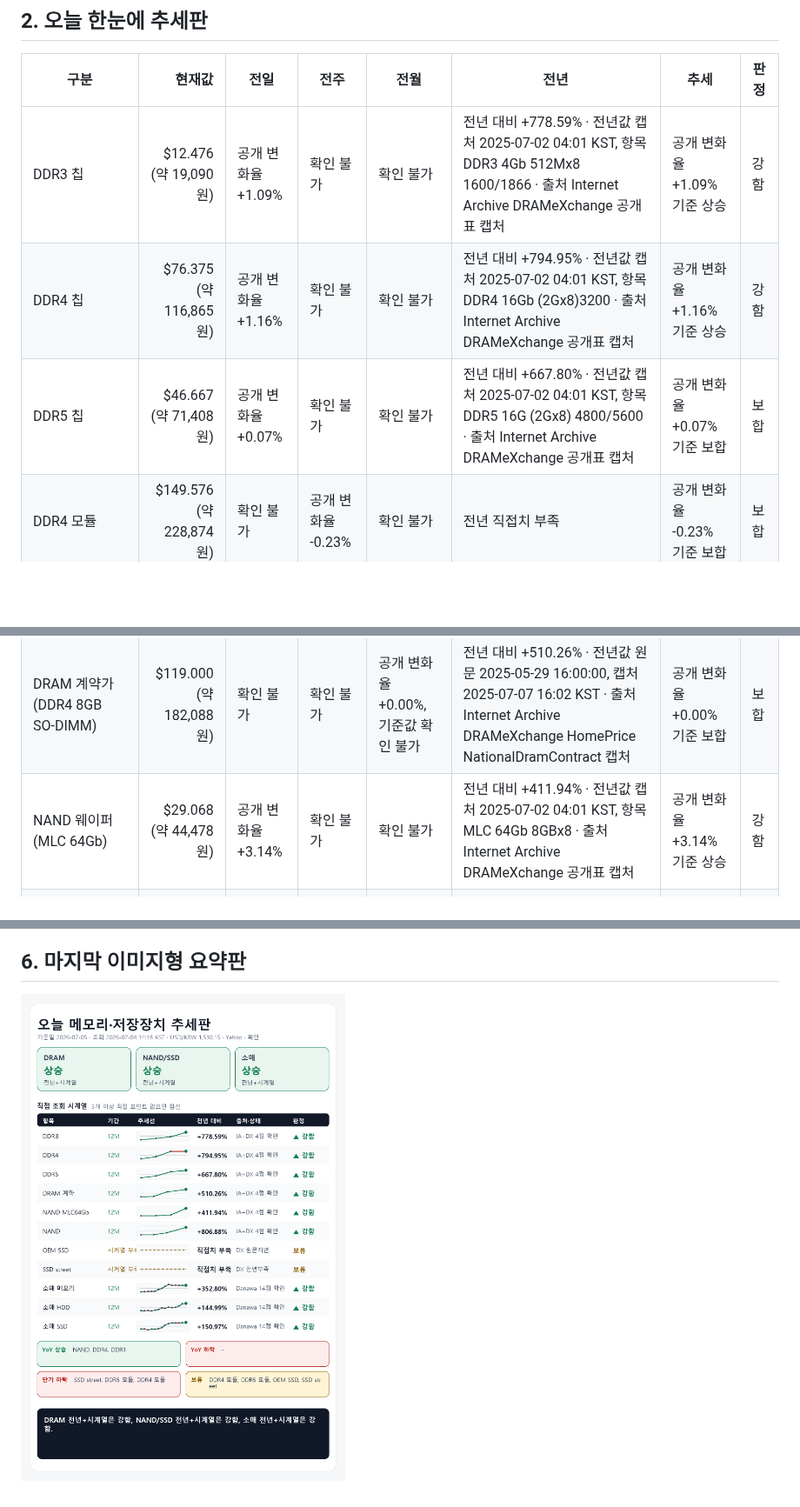
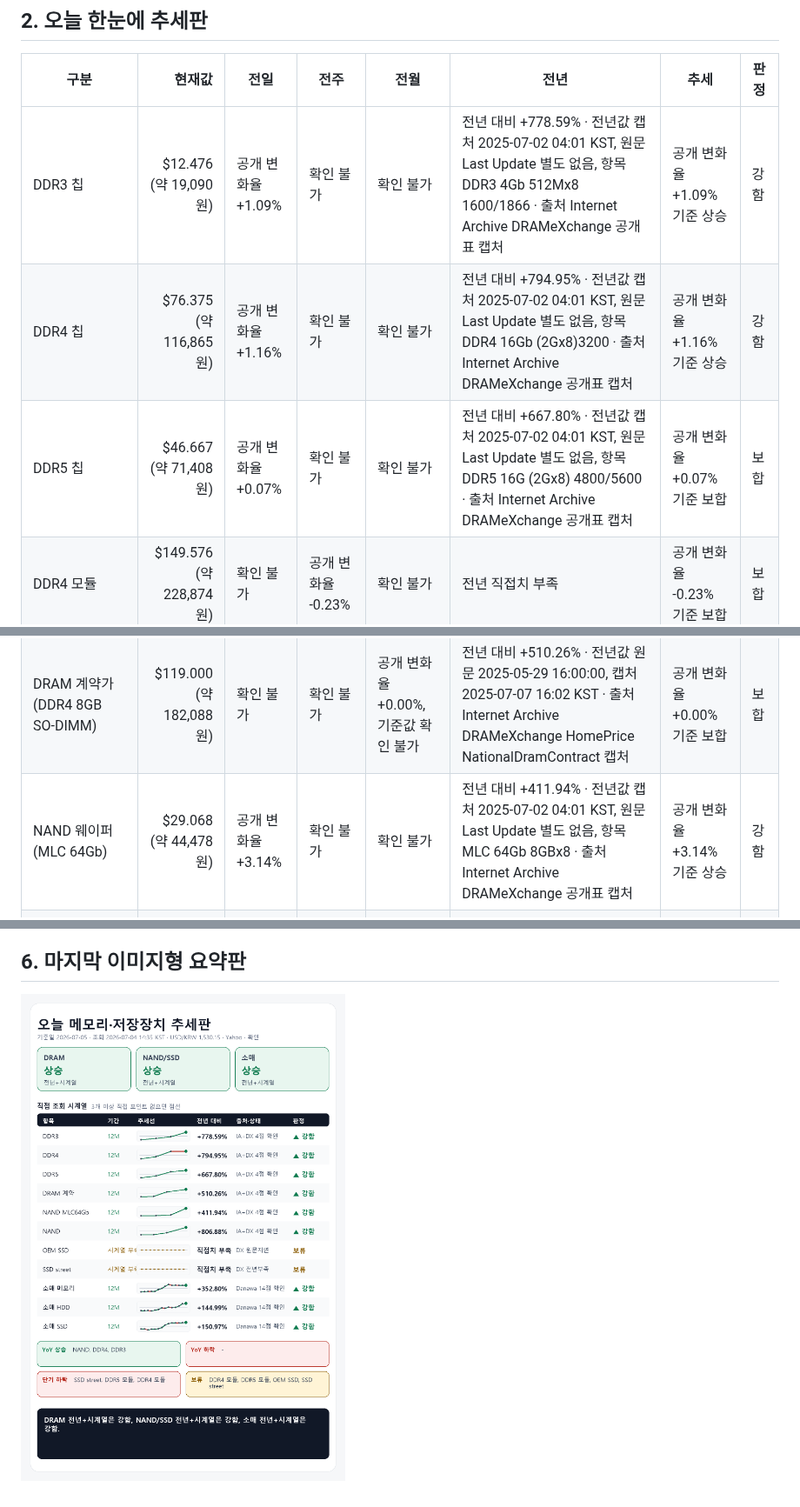
Before and after one commit to qedgwangju-dot/memory-price-report, a Markdown page: reports/memory_price_report_2026-07-05.md, 3 parts joined by grey strips. Shown at 87% size. Rendered like a GitHub page; pictures changed too: reports/memory_price_summary_2026-07-05.png; blank space fills up the shorter version.

```diff
--- a/reports/memory_price_report_2026-07-05.md
+++ b/reports/memory_price_report_2026-07-05.md
@@ -4,13 +4,13 @@ USD/KRW: 1,530.15원 (조회 2026-07-04 14:18 KST, 출처 Yahoo Finance USDKRW=X
 ## 2. 오늘 한눈에 추세판
 | 구분 | 현재값 | 전일 | 전주 | 전월 | 전년 | 추세 | 판정 |
 |---|---:|---|---|---|---|---|---|
-| DDR3 칩 | $12.476 (약 19,090원) | 공개 변화율 +1.09% | 확인 불가 | 확인 불가 | 전년 대비 +778.59% · 전년값 캡처 2025-07-02 04:01 KST, 항목 DDR3 4Gb 512Mx8 1600/1866 · 출처 Internet Archive DRAMeXchange 공개표 캡처 | 공개 변화율 +1.09% 기준 상승 | 강함 |
-| DDR4 칩 | $76.375 (약 116,865원) | 공개 변화율 +1.16% | 확인 불가 | 확인 불가 | 전년 대비 +794.95% · 전년값 캡처 2025-07-02 04:01 KST, 항목 DDR4 16Gb (2Gx8)3200 · 출처 Internet Archive DRAMeXchange 공개표 캡처 | 공개 변화율 +1.16% 기준 상승 | 강함 |
-| DDR5 칩 | $46.667 (약 71,408원) | 공개 변화율 +0.07% | 확인 불가 | 확인 불가 | 전년 대비 +667.80% · 전년값 캡처 2025-07-02 04:01 KST, 항목 DDR5 16G (2Gx8) 4800/5600 · 출처 Internet Archive DRAMeXchange 공개표 캡처 | 공개 변화율 +0.07% 기준 보합 | 보합 |
+| DDR3 칩 | $12.476 (약 19,090원) | 공개 변화율 +1.09% | 확인 불가 | 확인 불가 | 전년 대비 +778.59% · 전년값 캡처 2025-07-02 04:01 KST, 원문 Last Update 별도 없음, 항목 DDR3 4Gb 512Mx8 1600/1866 · 출처 Internet Archive DRAMeXchange 공개표 캡처 | 공개 변화율 +1.09% 기준 상승 | 강함 |
+| DDR4 칩 | $76.375 (약 116,865원) | 공개 변화율 +1.16% | 확인 불가 | 확인 불가 | 전년 대비 +794.95% · 전년값 캡처 2025-07-02 04:01 KST, 원문 Last Update 별도 없음, 항목 DDR4 16Gb (2Gx8)3200 · 출처 Internet Archive DRAMeXchange 공개표 캡처 | 공개 변화율 +1.16% 기준 상승 | 강함 |
+| DDR5 칩 | $46.667 (약 71,408원) | 공개 변화율 +0.07% | 확인 불가 | 확인 불가 | 전년 대비 +667.80% · 전년값 캡처 2025-07-02 04:01 KST, 원문 Last Update 별도 없음, 항목 DDR5 16G (2Gx8) 4800/5600 · 출처 Internet Archive DRAMeXchange 공개표 캡처 | 공개 변화율 +0.07% 기준 보합 | 보합 |
 | DDR4 모듈 | $149.576 (약 228,874원) | 확인 불가 | 공개 변화율 -0.23% | 확인 불가 | 전년 직접치 부족 | 공개 변화율 -0.23% 기준 보합 | 보합 |
 | DDR5 모듈 | $208.500 (약 319,036원) | 확인 불가 | 공개 변화율 -0.24% | 확인 불가 | 전년 직접치 부족 | 공개 변화율 -0.24% 기준 보합 | 보합 |
 | DRAM 계약가 (DDR4 8GB SO-DIMM) | $119.000 (약 182,088원) | 확인 불가 | 확인 불가 | 공개 변화율 +0.00%, 기준값 확인 불가 | 전년 대비 +510.26% · 전년값 원문 2025-05-29 16:00:00, 캡처 2025-07-07 16:02 KST · 출처 Internet Archive DRAMeXchange HomePrice NationalDramContract 캡처 | 공개 변화율 +0.00% 기준 보합 | 보합 |
-| NAND 웨이퍼 (MLC 64Gb) | $29.068 (약 44,478원) | 공개 변화율 +3.14% | 확인 불가 | 확인 불가 | 전년 대비 +411.94% · 전년값 캡처 2025-07-02 04:01 KST, 항목 MLC 64Gb 8GBx8 · 출처 Internet Archive DRAMeXchange 공개표 캡처 | 공개 변화율 +3.14% 기준 상승 | 강함 |
+| NAND 웨이퍼 (MLC 64Gb) | $29.068 (약 44,478원) | 공개 변화율 +3.14% | 확인 불가 | 확인 불가 | 전년 대비 +411.94% · 전년값 캡처 2025-07-02 04:01 KST, 원문 Last Update 별도 없음, 항목 MLC 64Gb 8GBx8 · 출처 Internet Archive DRAMeXchange 공개표 캡처 | 공개 변화율 +3.14% 기준 상승 | 강함 |
 | NAND 계약가 (NAND 128Gb 16Gx8 Speedns) | $26.508 (약 40,561원) | 확인 불가 | 확인 불가 | 공개 변화율 +9.73%, 기준값 확인 불가 | 전년 대비 +806.88% · 전년값 원문 2025-05-29 09:00:00, 캡처 2025-07-07 16:02 KST · 출처 Internet Archive DRAMeXchange HomePrice NationalFlashContract 캡처 | 공개 변화율 +9.73% 기준 상승 | 강함 |
 | PC-client OEM SSD 계약가 (1TB-mSATA/M.2 TLC PCIe-Value Grade) | 지연/불일치 있음 | 확인 불가 | 확인 불가 | 지연/불일치 있음 | 현재 직접치 부족 | 지연/불일치 있음 | 판단 보류 |
 | SSD street price (990 Pro) | $219.990 (약 336,618원) | 확인 불가 | 확인 불가 | 공개 변화율 -12.00%, 기준값 확인 불가 | 전년 직접치 부족 | 공개 변화율 -12.00% 기준 하락 | 약함 |
```
Also changed, not shown: other parts of reports/memory_price_report_2026-07-05.md (+14 -14 lines), 3 other files.
